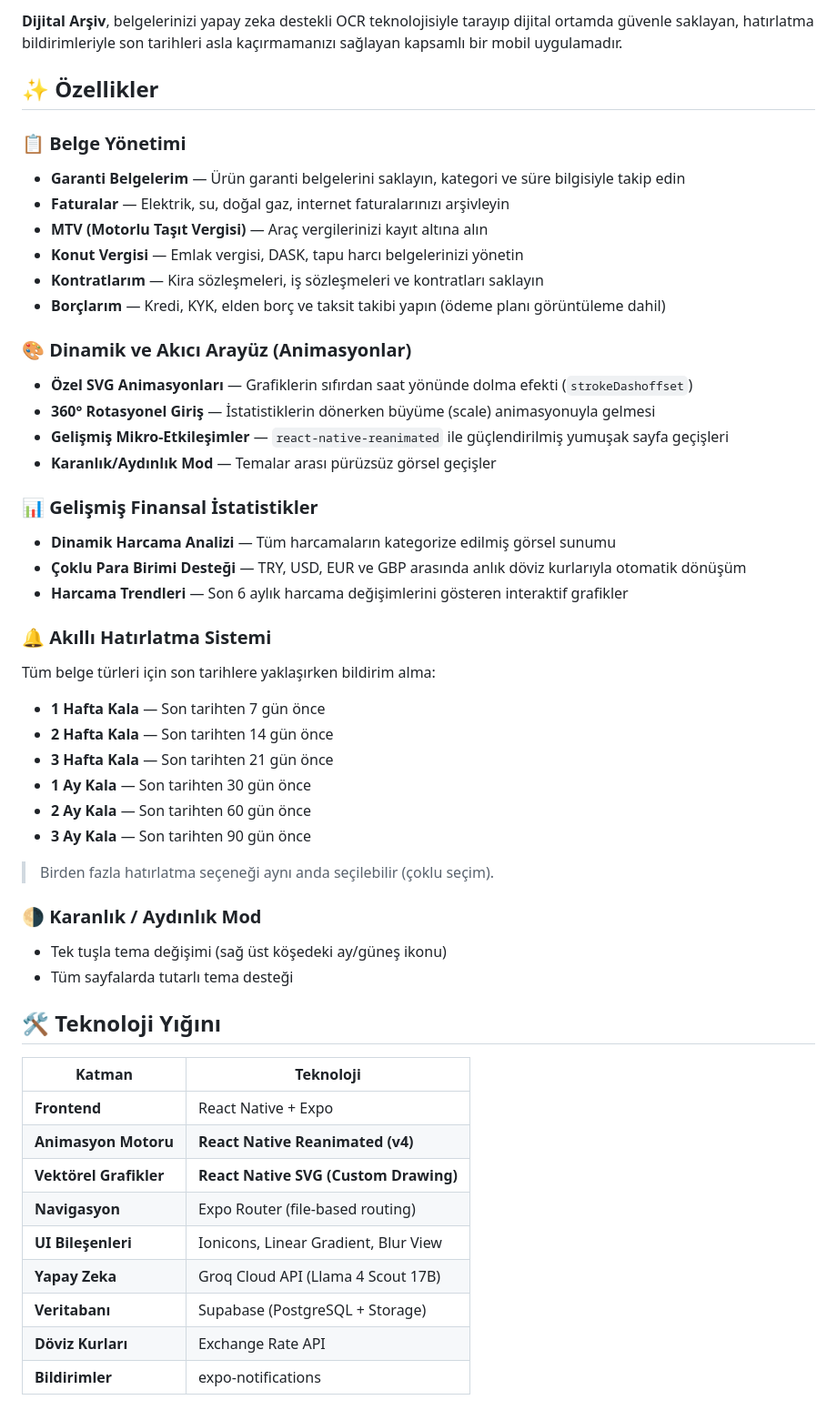
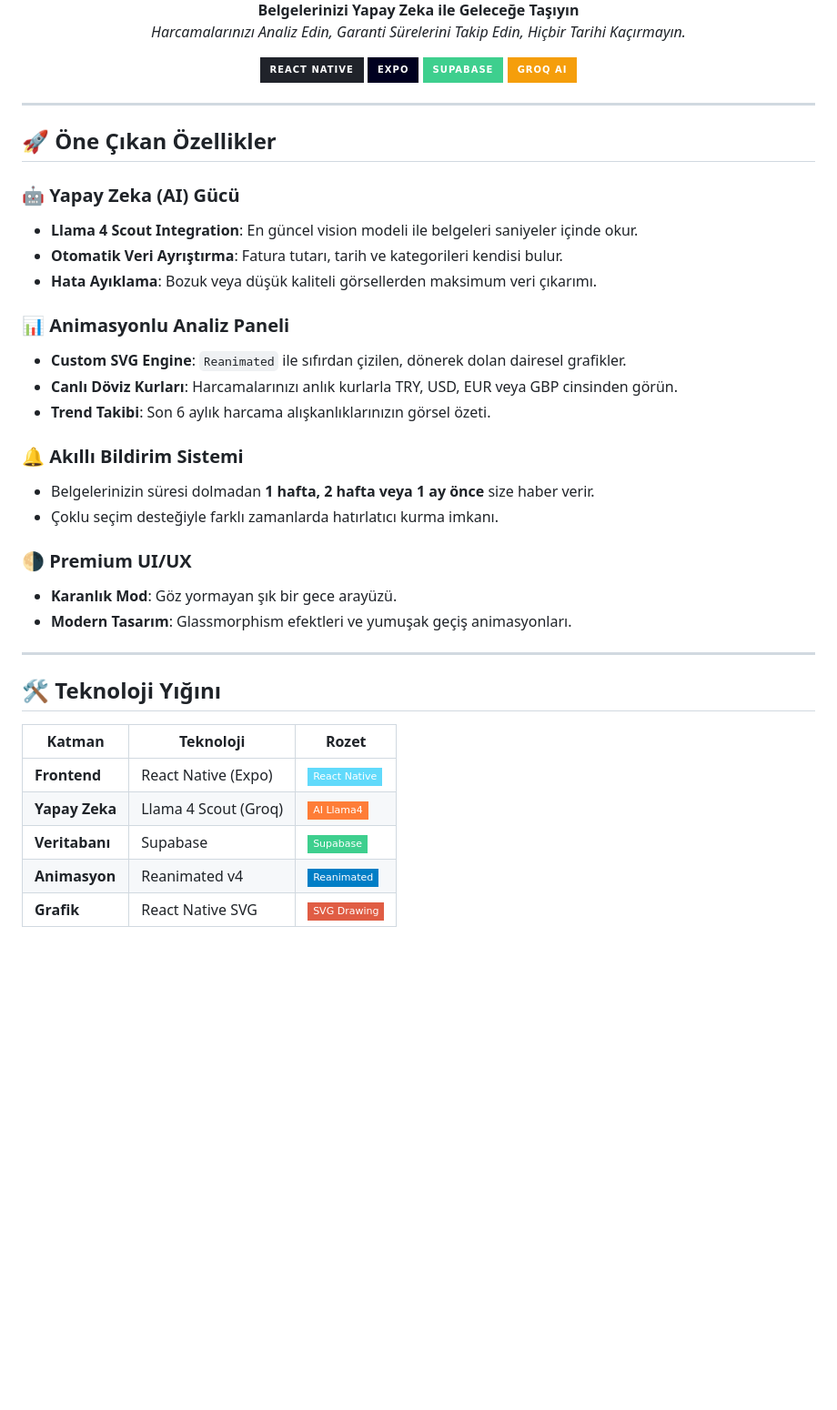
Before and after one commit to EkremTezcanSaridag/ArtificialIntelligenceAcademy, a Markdown page: README.md, the part around one of its changes. Shown at 91% size. Rendered like a GitHub page; badges without logos; blank space fills up the shorter version.

Commit message:
docs: README dosyası modern ve animasyonlu bir tasarıma dönüştürüldü

```diff
--- a/README.md
+++ b/README.md
@@ -2,53 +3,48 @@
 
-**Dijital Arşiv**, belgelerinizi yapay zeka destekli OCR teknolojisiyle tarayıp dijital ortamda güvenle saklayan, hatırlatma bildirimleriyle son tarihleri asla kaçırmamanızı sağlayan kapsamlı bir mobil uygulamadır.
+  <p align="center">
+    <b>Belgelerinizi Yapay Zeka ile Geleceğe Taşıyın</b><br />
+    <i>Harcamalarınızı Analiz Edin, Garanti Sürelerini Takip Edin, Hiçbir Tarihi Kaçırmayın.</i>
+  </p>
 
-## ✨ Özellikler
+  <p align="center">
+    <img src="https://img.shields.io/badge/React_Native-20232A?style=for-the-badge&logo=react&logoColor=61DAFB" />
+    <img src="https://img.shields.io/badge/Expo-000020?style=for-the-badge&logo=expo&logoColor=white" />
+    <img src="https://img.shields.io/badge/Supabase-3ECF8E?style=for-the-badge&logo=supabase&logoColor=white" />
+    <img src="https://img.shields.io/badge/Groq_AI-F59E0B?style=for-the-badge&logo=google-cloud&logoColor=white" />
+  </p>
+</div>
 
-### 📋 Belge Yönetimi
-- **Garanti Belgelerim** — Ürün garanti belgelerini saklayın, kategori ve süre bilgisiyle takip edin
-- **Faturalar** — Elektrik, su, doğal gaz, internet faturalarınızı arşivleyin
-- **MTV (Motorlu Taşıt Vergisi)** — Araç vergilerinizi kayıt altına alın
-- **Konut Vergisi** — Emlak vergisi, DASK, tapu harcı belgelerinizi yönetin
-- **Kontratlarım** — Kira sözleşmeleri, iş sözleşmeleri ve kontratları saklayın
-- **Borçlarım** — Kredi, KYK, elden borç ve taksit takibi yapın (ödeme planı görüntüleme dahil)
+---
 
-### 🎨 Dinamik ve Akıcı Arayüz (Animasyonlar)
-- **Özel SVG Animasyonları** — Grafiklerin sıfırdan saat yönünde dolma efekti (`strokeDashoffset`)
-- **360° Rotasyonel Giriş** — İstatistiklerin dönerken büyüme (scale) animasyonuyla gelmesi
-- **Gelişmiş Mikro-Etkileşimler** — `react-native-reanimated` ile güçlendirilmiş yumuşak sayfa geçişleri
-- **Karanlık/Aydınlık Mod** — Temalar arası pürüzsüz görsel geçişler
+## 🚀 Öne Çıkan Özellikler
 
-### 📊 Gelişmiş Finansal İstatistikler
-- **Dinamik Harcama Analizi** — Tüm harcamaların kategorize edilmiş görsel sunumu
-- **Çoklu Para Birimi Desteği** — TRY, USD, EUR ve GBP arasında anlık döviz kurlarıyla otomatik dönüşüm
-- **Harcama Trendleri** — Son 6 aylık harcama değişimlerini gösteren interaktif grafikler
+### 🤖 Yapay Zeka (AI) Gücü
+- **Llama 4 Scout Integration**: En güncel vision modeli ile belgeleri saniyeler içinde okur.
+- **Otomatik Veri Ayrıştırma**: Fatura tutarı, tarih ve kategorileri kendisi bulur.
+- **Hata Ayıklama**: Bozuk veya düşük kaliteli görsellerden maksimum veri çıkarımı.
 
-### 🔔 Akıllı Hatırlatma Sistemi
-Tüm belge türleri için son tarihlere yaklaşırken bildirim alma:
-- **1 Hafta Kala** — Son tarihten 7 gün önce
-- **2 Hafta Kala** — Son tarihten 14 gün önce
-- **3 Hafta Kala** — Son tarihten 21 gün önce
-- **1 Ay Kala** — Son tarihten 30 gün önce
-- **2 Ay Kala** — Son tarihten 60 gün önce
-- **3 Ay Kala** — Son tarihten 90 gün önce
+### 📊 Animasyonlu Analiz Paneli
+- **Custom SVG Engine**: `Reanimated` ile sıfırdan çizilen, dönerek dolan dairesel grafikler.
+- **Canlı Döviz Kurları**: Harcamalarınızı anlık kurlarla TRY, USD, EUR veya GBP cinsinden görün.
+- **Trend Takibi**: Son 6 aylık harcama alışkanlıklarınızın görsel özeti.
 
-> Birden fazla hatırlatma seçeneği aynı anda seçilebilir (çoklu seçim).
+### 🔔 Akıllı Bildirim Sistemi
+- Belgelerinizin süresi dolmadan **1 hafta, 2 hafta veya 1 ay önce** size haber verir.
+- Çoklu seçim desteğiyle farklı zamanlarda hatırlatıcı kurma imkanı.
 
-### 🌗 Karanlık / Aydınlık Mod
-- Tek tuşla tema değişimi (sağ üst köşedeki ay/güneş ikonu)
-- Tüm sayfalarda tutarlı tema desteği
+### 🌗 Premium UI/UX
+- **Karanlık Mod**: Göz yormayan şık bir gece arayüzü.
+- **Modern Tasarım**: Glassmorphism efektleri ve yumuşak geçiş animasyonları.
+
+---
 
 ## 🛠️ Teknoloji Yığını
 
-| Katman | Teknoloji |
-|--------|-----------|
-| **Frontend** | React Native + Expo |
-| **Animasyon Motoru** | **React Native Reanimated (v4)** |
-| **Vektörel Grafikler** | **React Native SVG (Custom Drawing)** |
-| **Navigasyon** | Expo Router (file-based routing) |
-| **UI Bileşenleri** | Ionicons, Linear Gradient, Blur View |
-| **Yapay Zeka** | Groq Cloud API (Llama 4 Scout 17B) |
-| **Veritabanı** | Supabase (PostgreSQL + Storage) |
-| **Döviz Kurları** | Exchange Rate API |
-| **Bildirimler** | expo-notifications |
+| Katman | Teknoloji | Rozet |
+|--------|-----------|-------|
+| **Frontend** | React Native (Expo) | ![React Native](https://img.shields.io/badge/-React_Native-61DAFB?style=flat-square&logo=react&logoColor=black) |
+| **Yapay Zeka** | Llama 4 Scout (Groq) | ![AI](https://img.shields.io/badge/-AI_Llama4-orange?style=flat-square&logo=probot) |
+| **Veritabanı** | Supabase | ![Supabase](https://img.shields.io/badge/-Supabase-3ECF8E?style=flat-square&logo=supabase) |
+| **Animasyon** | Reanimated v4 | ![Reanimated](https://img.shields.io/badge/-Reanimated-blue?style=flat-square&logo=react) |
+| **Grafik** | React Native SVG | ![SVG](https://img.shields.io/badge/-SVG_Drawing-red?style=flat-square&logo=svg) |
 
```
Also changed, not shown: other parts of README.md (+18 -43 lines).
